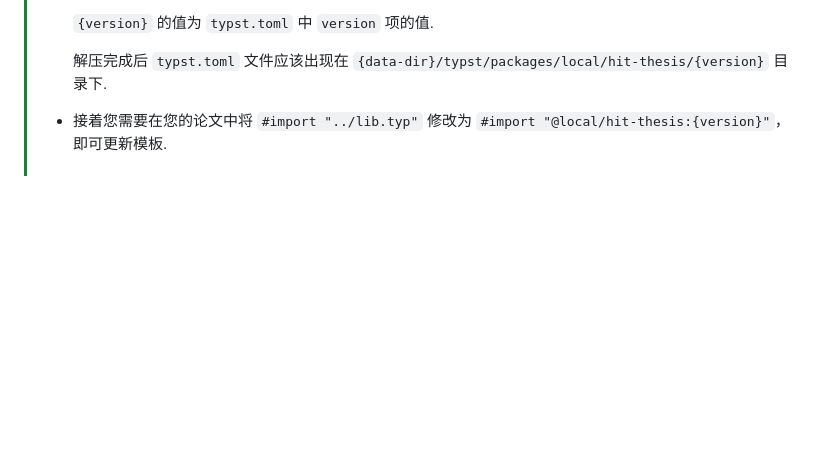
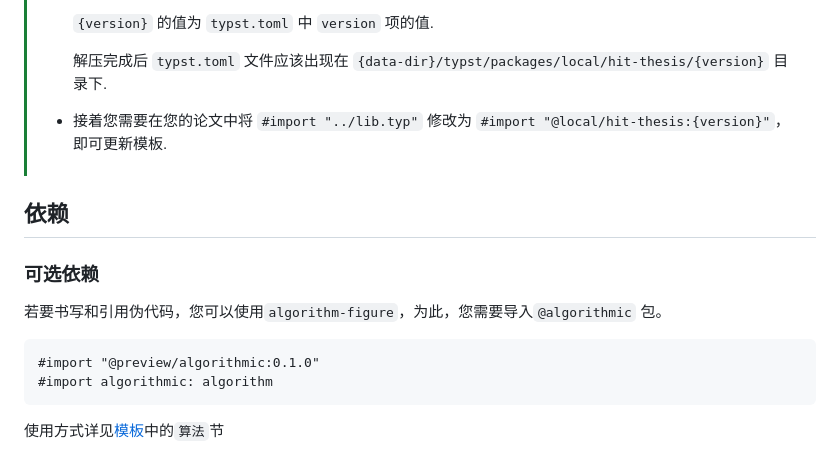
Before and after one commit to hitszosa/universal-hit-thesis, a Markdown page: README.md, the part around the change. GitHub-like rendering; blank space fills up the shorter version.

Commit message:
chore: readme 可选依赖提示

````diff
--- a/README.md
+++ b/README.md
@@ -66,3 +66,15 @@ typst watch ./templates/<template-name>.typ --root ./
 >   解压完成后 `typst.toml` 文件应该出现在 `{data-dir}/typst/packages/local/hit-thesis/{version}` 目录下.
 >
 > - 接着您需要在您的论文中将 `#import "../lib.typ"` 修改为 `#import "@local/hit-thesis:{version}"`，即可更新模板.
+
+## 依赖
+
+### 可选依赖
+
+若要书写和引用伪代码，您可以使用`algorithm-figure`，为此，您需要导入`@algorithmic` 包。
+```typst
+#import "@preview/algorithmic:0.1.0"
+#import algorithmic: algorithm
+```
+
+使用方式详见[模板](https://github.com/chosertech/HIT-Thesis-Typst/blob/main/templates/universal-bachelor.typ)中的`算法`节
````
